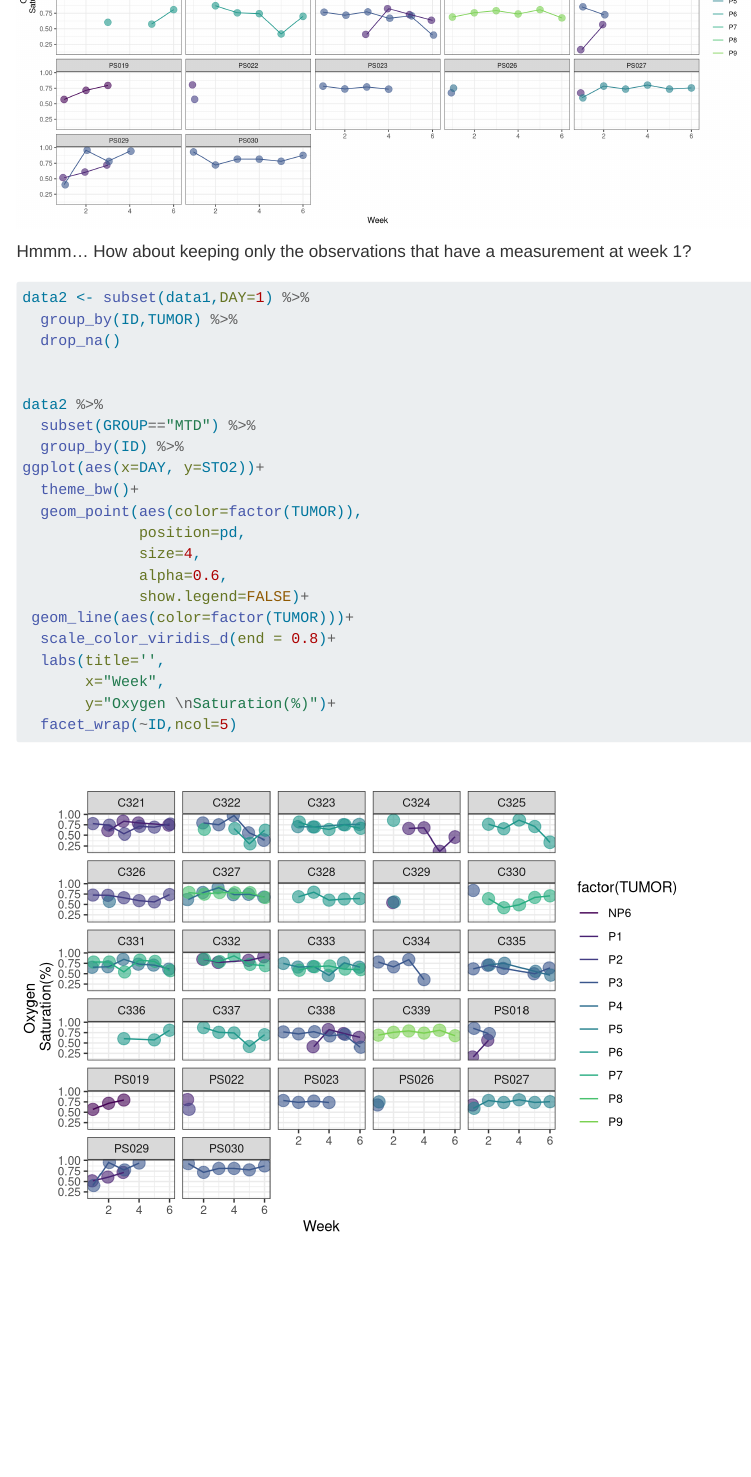
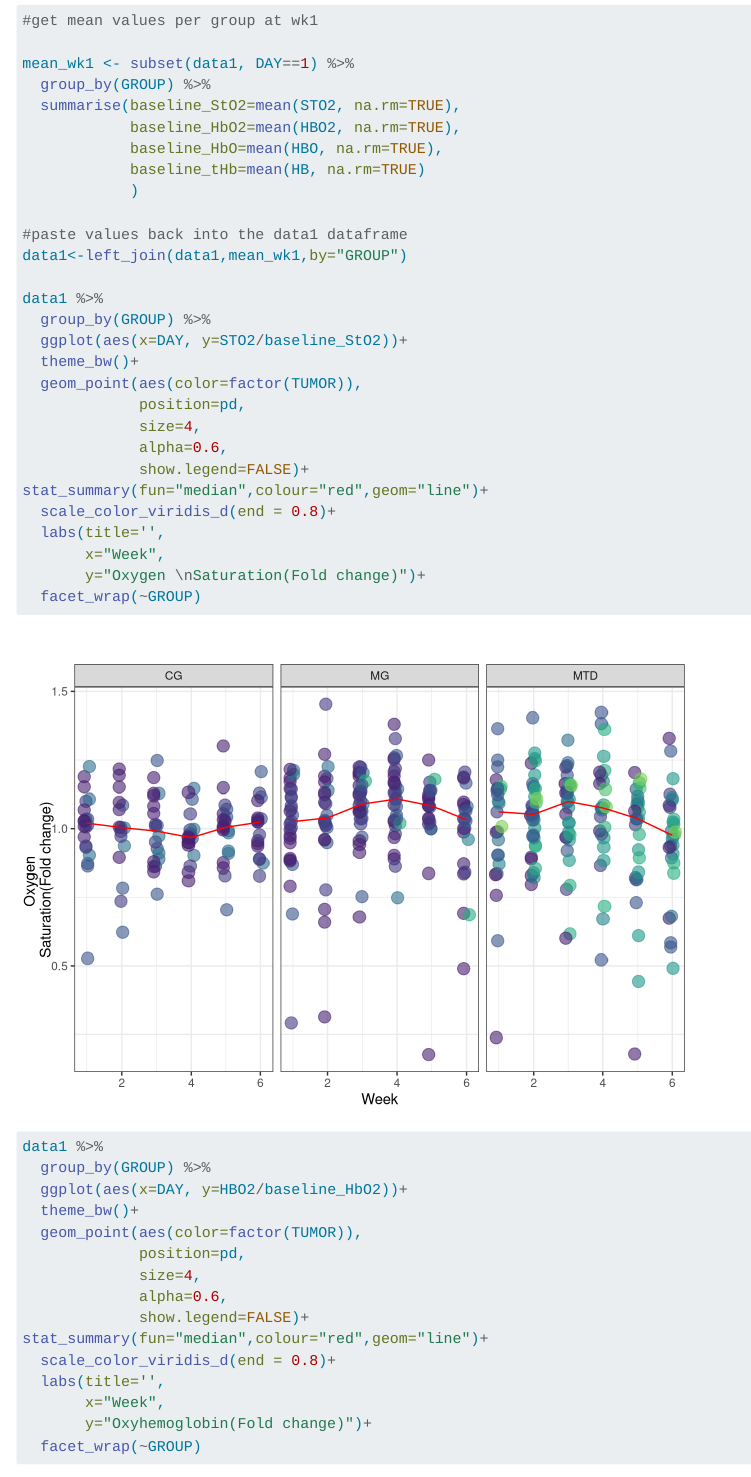
Before and after one commit to aimundo/polyp_analysis, a Quarto document (Code/GAM_models_all_data_FINAL.qmd): the page in a window 1100 px wide, from 1300 px down before the commit and from 1580 px down after it. Rendered offline with R 4.5, knitr and Pandoc in place of Quarto, with nearby package versions; some code elsewhere in the file could not run offline; menus at the side of the page are left out; long lines of code are wrapped.

Commit message:
Did fold change calculations, used median to display tendency of data

````diff
--- a/Code/GAM_models_all_data_FINAL.qmd
+++ b/Code/GAM_models_all_data_FINAL.qmd
@@ -69,10 +69,6 @@ ggplot(aes(x=DAY, y=STO2))+
 
 ```
 
-Hmmm... How about keeping only the observations that have a measurement at week 1?
+Hmmm... How about normalizing everything by the mean value at wk 1 for each group?
 
 
-```{r,subset-data}
-data2 <- subset(data1,DAY=1) %>%
-  group_by(ID,TUMOR) %>%
-  drop_na()
@@ -79,20 +76,45 @@ data2 <- subset(data1,DAY=1) %>%
+#get mean values per group at wk1
 
+mean_wk1 <- subset(data1, DAY==1) %>%
+  group_by(GROUP) %>%
+  summarise(baseline_StO2=mean(STO2, na.rm=TRUE),
+            baseline_HbO2=mean(HBO2, na.rm=TRUE),
+            baseline_HbO=mean(HBO, na.rm=TRUE),
+            baseline_tHb=mean(HB, na.rm=TRUE)
+            )
 
-data2 %>%
-  subset(GROUP=="MTD") %>%
-  group_by(ID) %>%
-ggplot(aes(x=DAY, y=STO2))+
+#paste values back into the data1 dataframe
+data1<-left_join(data1,mean_wk1,by="GROUP")
+
+data1 %>%
+  group_by(GROUP) %>%
+  ggplot(aes(x=DAY, y=STO2/baseline_StO2))+
   theme_bw()+
   geom_point(aes(color=factor(TUMOR)),
              position=pd,
              size=4,
              alpha=0.6,
              show.legend=FALSE)+
- geom_line(aes(color=factor(TUMOR)))+
+stat_summary(fun="median",colour="red",geom="line")+
   scale_color_viridis_d(end = 0.8)+
   labs(title='',
        x="Week",
-       y="Oxygen \nSaturation(%)")+
-  facet_wrap(~ID,ncol=5)
+       y="Oxygen \nSaturation(Fold change)")+
+  facet_wrap(~GROUP)
 
 
+data1 %>%
+  group_by(GROUP) %>%
+  ggplot(aes(x=DAY, y=HBO2/baseline_HbO2))+
+  theme_bw()+
+  geom_point(aes(color=factor(TUMOR)),
+             position=pd,
+             size=4,
+             alpha=0.6,
+             show.legend=FALSE)+
+stat_summary(fun="median",colour="red",geom="line")+
+  scale_color_viridis_d(end = 0.8)+
+  labs(title='',
+       x="Week",
+       y="Oxyhemoglobin(Fold change)")+
+  facet_wrap(~GROUP)
````
Also changed, not shown: Code/GAM_models_all_data_FINAL.qmd (36 more changed lines).
